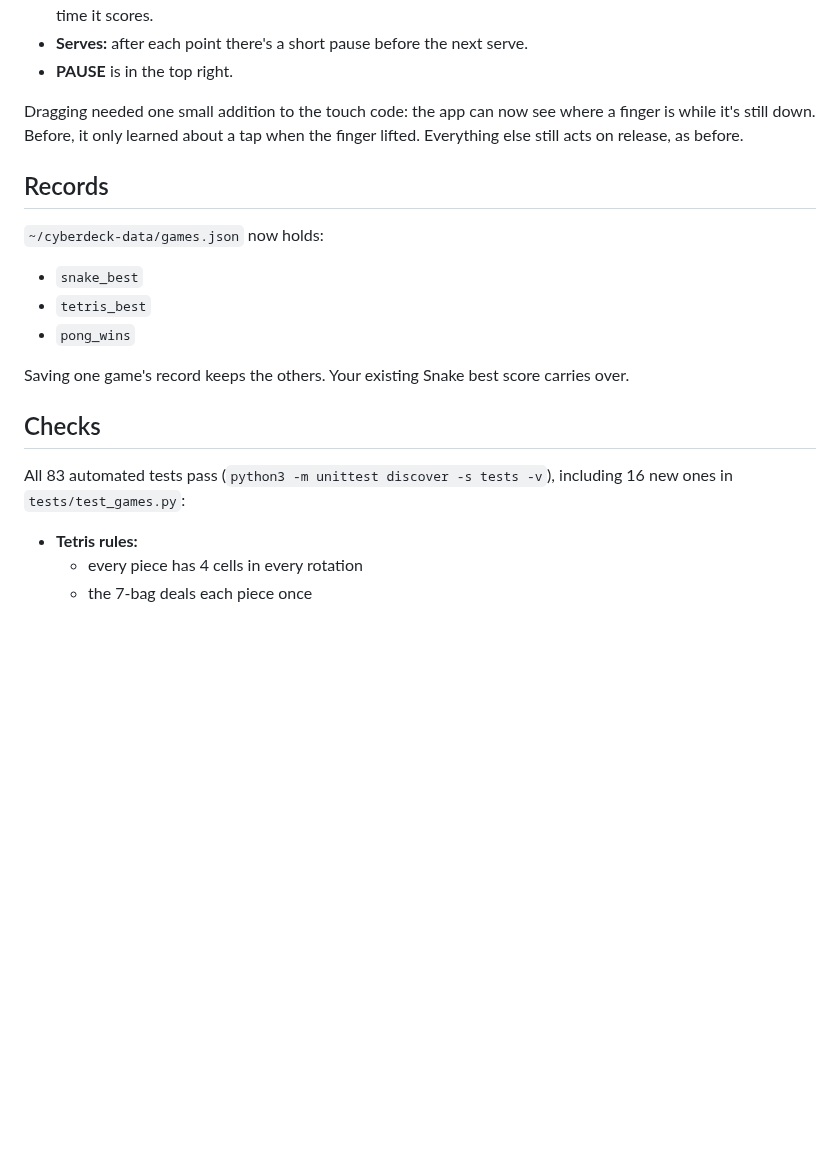
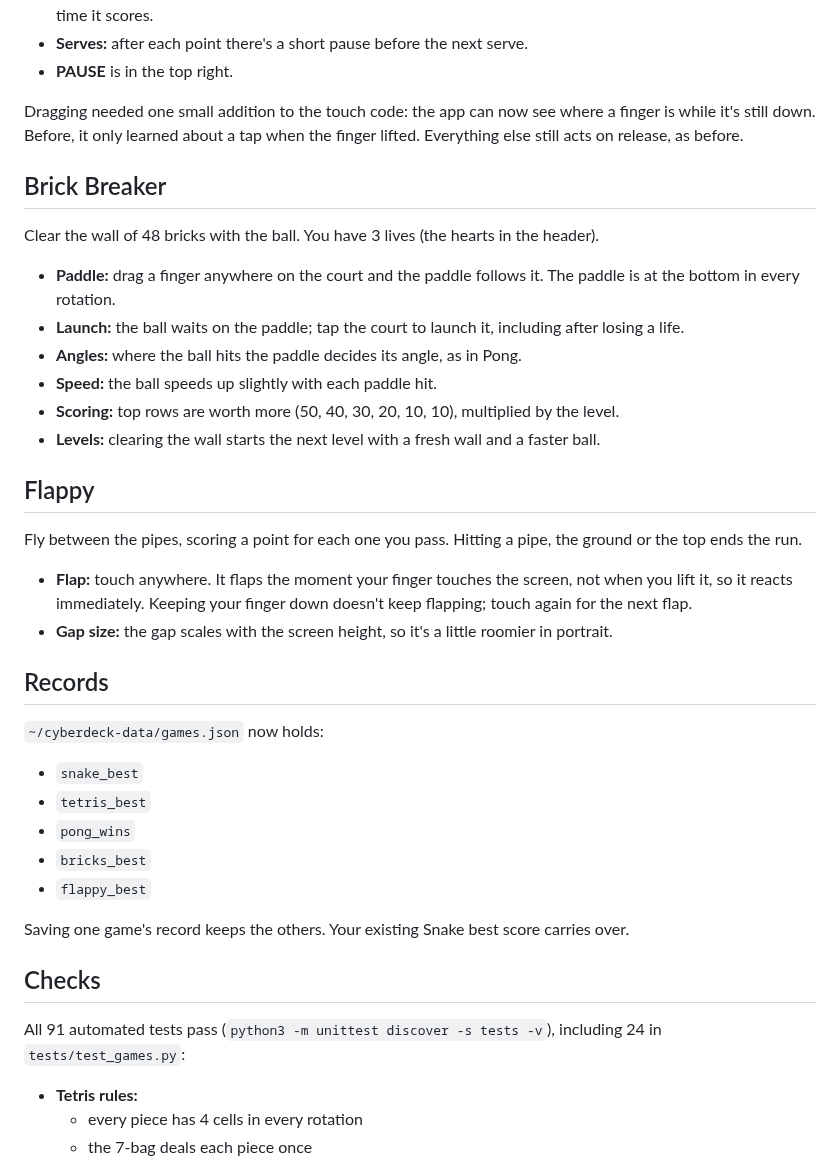
Before and after one commit to elijahjtan1/cyberdeck, a Markdown page: docs/GAMES.md, the part around one of its changes. Rendered like a GitHub page; blank space fills up the shorter version.

```diff
--- a/docs/GAMES.md
+++ b/docs/GAMES.md
@@ -43,6 +43,24 @@ You play against the computer, and the first to 7 points wins.
 
 Dragging needed one small addition to the touch code: the app can now see where a finger is while it's still down. Before, it only learned about a tap when the finger lifted. Everything else still acts on release, as before.
 
+## Brick Breaker
+
+Clear the wall of 48 bricks with the ball. You have 3 lives (the hearts in the header).
+
+- **Paddle:** drag a finger anywhere on the court and the paddle follows it. The paddle is at the bottom in every rotation.
+- **Launch:** the ball waits on the paddle; tap the court to launch it, including after losing a life.
+- **Angles:** where the ball hits the paddle decides its angle, as in Pong.
+- **Speed:** the ball speeds up slightly with each paddle hit.
+- **Scoring:** top rows are worth more (50, 40, 30, 20, 10, 10), multiplied by the level.
+- **Levels:** clearing the wall starts the next level with a fresh wall and a faster ball.
+
+## Flappy
+
+Fly between the pipes, scoring a point for each one you pass. Hitting a pipe, the ground or the top ends the run.
+
+- **Flap:** touch anywhere. It flaps the moment your finger touches the screen, not when you lift it, so it reacts immediately. Keeping your finger down doesn't keep flapping; touch again for the next flap.
+- **Gap size:** the gap scales with the screen height, so it's a little roomier in portrait.
+
 ## Records
 
 `~/cyberdeck-data/games.json` now holds:
@@ -50,12 +68,14 @@ Dragging needed one small addition to the touch code: the app can now see where
 - `snake_best`
 - `tetris_best`
 - `pong_wins`
+- `bricks_best`
+- `flappy_best`
 
 Saving one game's record keeps the others. Your existing Snake best score carries over.
 
 ## Checks
 
-All 83 automated tests pass (`python3 -m unittest discover -s tests -v`), including 16 new ones in `tests/test_games.py`:
+All 91 automated tests pass (`python3 -m unittest discover -s tests -v`), including 24 in `tests/test_games.py`:
 
 - **Tetris rules:**
   - every piece has 4 cells in every rotation
```
Also changed, not shown: other parts of docs/GAMES.md (+23 -4 lines), README.md (+2 -2 lines), docs/previews/games-landscape-preview.png, docs/previews/games-portrait-preview.png, 5 other files.
